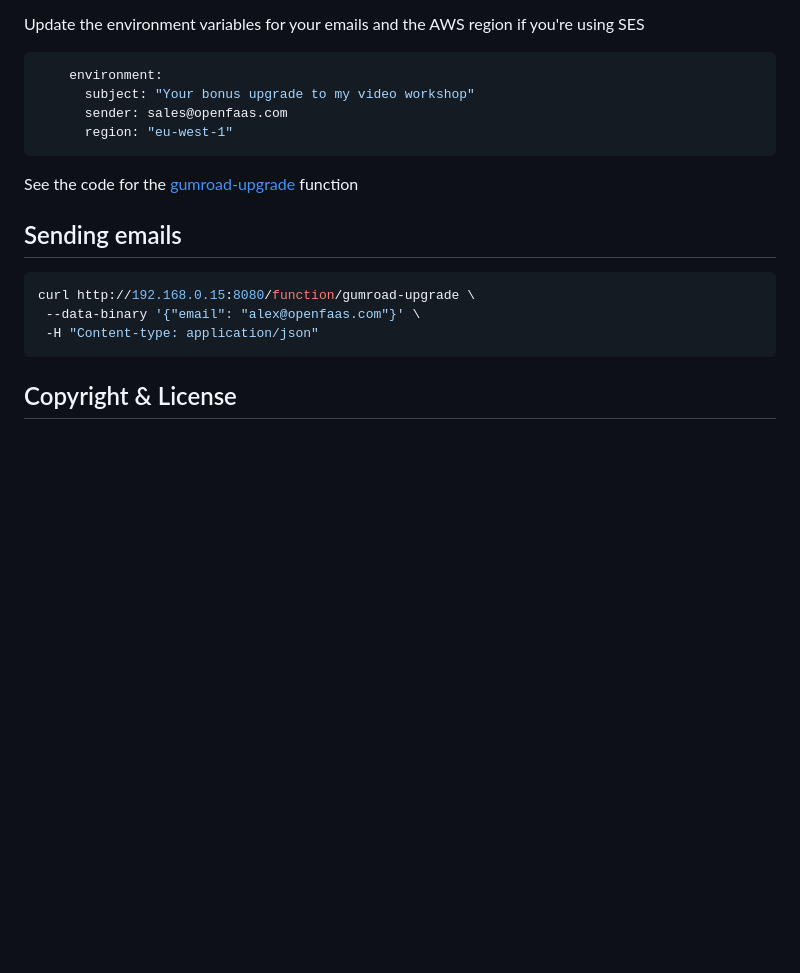
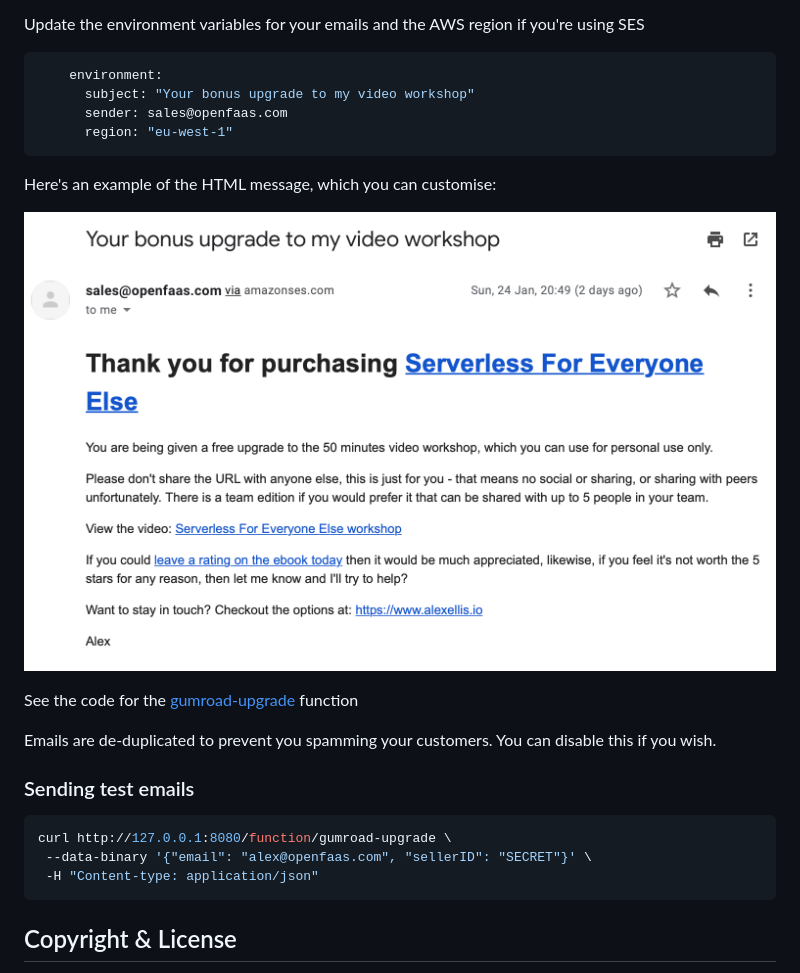
Before and after one commit to alexellis/gumroad-custom-workflow, a Markdown page: README.md, the part around the change. GitHub-like rendering; pictures changed too: docs/email-sample.png (added); blank space fills up the shorter version.

Commit message:
Add email flow
Signed-off-by: Alex Ellis (OpenFaaS Ltd) <alexellis2@gmail.com>

````diff
--- a/README.md
+++ b/README.md
@@ -93,13 +93,19 @@ Update the environment variables for your emails and the AWS region if you're us
       region: "eu-west-1"
 ```
 
+Here's an example of the HTML message, which you can customise:
+
+![Sample email to customers](/docs/email-sample.png)
+
 See the code for the [gumroad-upgrade](https://github.com/alexellis/gumroad-sales-forwarder/tree/main/gumroad-pings) function
 
-## Sending emails
+Emails are de-duplicated to prevent you spamming your customers. You can disable this if you wish.
+
+### Sending test emails
 
 ```bash
-curl http://192.168.0.15:8080/function/gumroad-upgrade \
- --data-binary '{"email": "alex@openfaas.com"}' \
+curl http://127.0.0.1:8080/function/gumroad-upgrade \
+ --data-binary '{"email": "alex@openfaas.com", "sellerID": "SECRET"}' \
  -H "Content-type: application/json"
 ```
 
````
